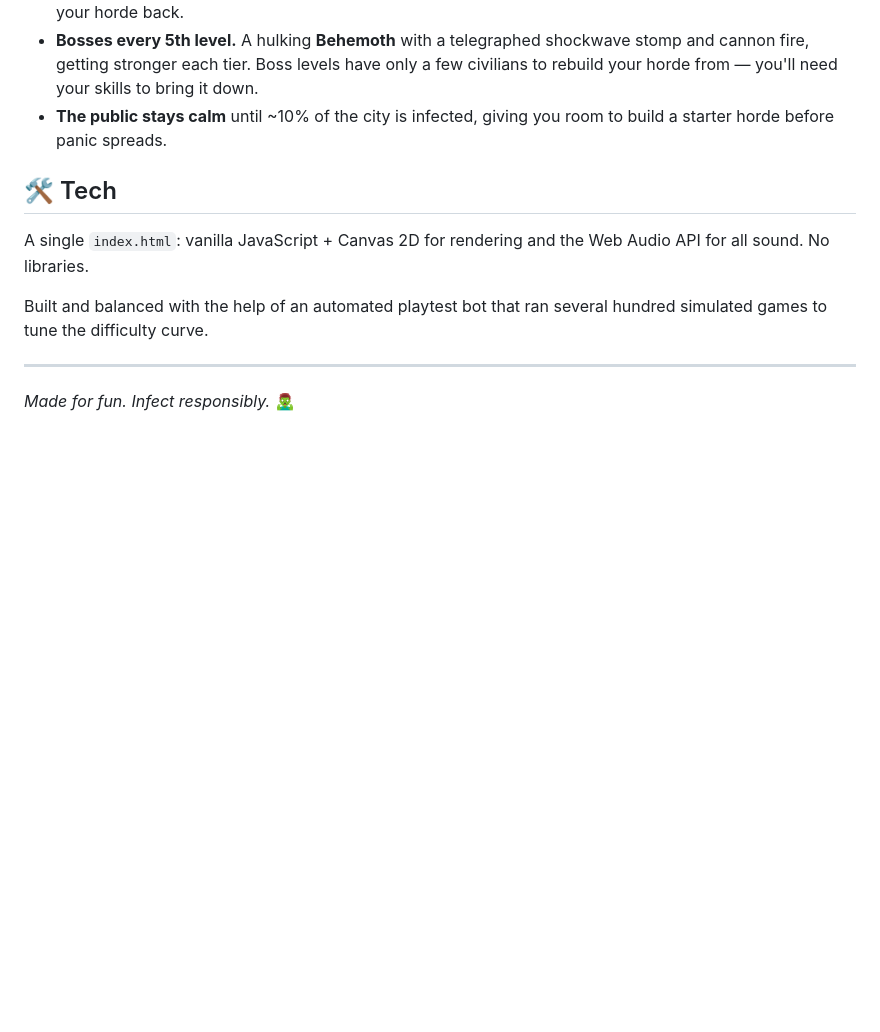
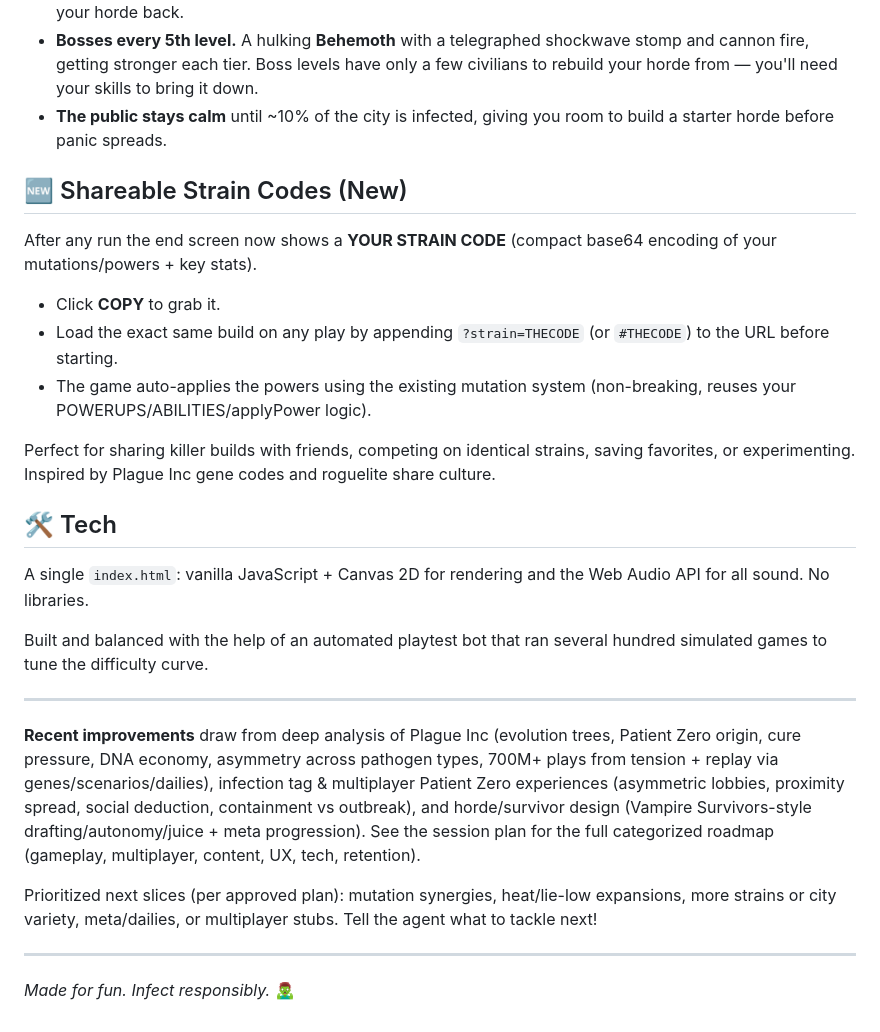
Before and after one commit to cajub311/ZZombiegame, a Markdown page: README.md, the part around the change. Drawn GitHub-style; blank space fills up the shorter version.

Commit message:
docs: add shareable strain codes feature note + research-inspired improvements section
- Documents the new copyable strain code at end screen and ?strain=CODE loader (first slice from approved plan).
- Adds summary of advanced research (Plague Inc, infection tag/multiplayer patient zero games, horde/VS design, retention) and prioritized ideas.
- Keeps original tone and content.
- Code change (index.html) is in local clone /tmp/pz-game with clean commit; patch available for easy apply.

```diff
--- a/README.md
+++ b/README.md
@@ -39,6 +39,16 @@ Controls on phone: **left half of the screen = move, right half = aim & bite.**
 - **Bosses every 5th level.** A hulking **Behemoth** with a telegraphed shockwave stomp and cannon fire, getting stronger each tier. Boss levels have only a few civilians to rebuild your horde from — you'll need your skills to bring it down.
 - **The public stays calm** until ~10% of the city is infected, giving you room to build a starter horde before panic spreads.
 
+## 🆕 Shareable Strain Codes (New)
+
+After any run the end screen now shows a **YOUR STRAIN CODE** (compact base64 encoding of your mutations/powers + key stats).
+
+- Click **COPY** to grab it.
+- Load the exact same build on any play by appending `?strain=THECODE` (or `#THECODE`) to the URL before starting.
+- The game auto-applies the powers using the existing mutation system (non-breaking, reuses your POWERUPS/ABILITIES/applyPower logic).
+
+Perfect for sharing killer builds with friends, competing on identical strains, saving favorites, or experimenting. Inspired by Plague Inc gene codes and roguelite share culture.
+
 ## 🛠️ Tech
 
 A single `index.html`: vanilla JavaScript + Canvas 2D for rendering and the Web Audio API for all sound. No libraries.
@@ -47,4 +57,10 @@ Built and balanced with the help of an automated playtest bot that ran several h
 
 ---
 
+**Recent improvements** draw from deep analysis of Plague Inc (evolution trees, Patient Zero origin, cure pressure, DNA economy, asymmetry across pathogen types, 700M+ plays from tension + replay via genes/scenarios/dailies), infection tag & multiplayer Patient Zero experiences (asymmetric lobbies, proximity spread, social deduction, containment vs outbreak), and horde/survivor design (Vampire Survivors-style drafting/autonomy/juice + meta progression). See the session plan for the full categorized roadmap (gameplay, multiplayer, content, UX, tech, retention).
+
+Prioritized next slices (per approved plan): mutation synergies, heat/lie-low expansions, more strains or city variety, meta/dailies, or multiplayer stubs. Tell the agent what to tackle next!
+
+---
+
 *Made for fun. Infect responsibly.* 🧟‍♂️
```
